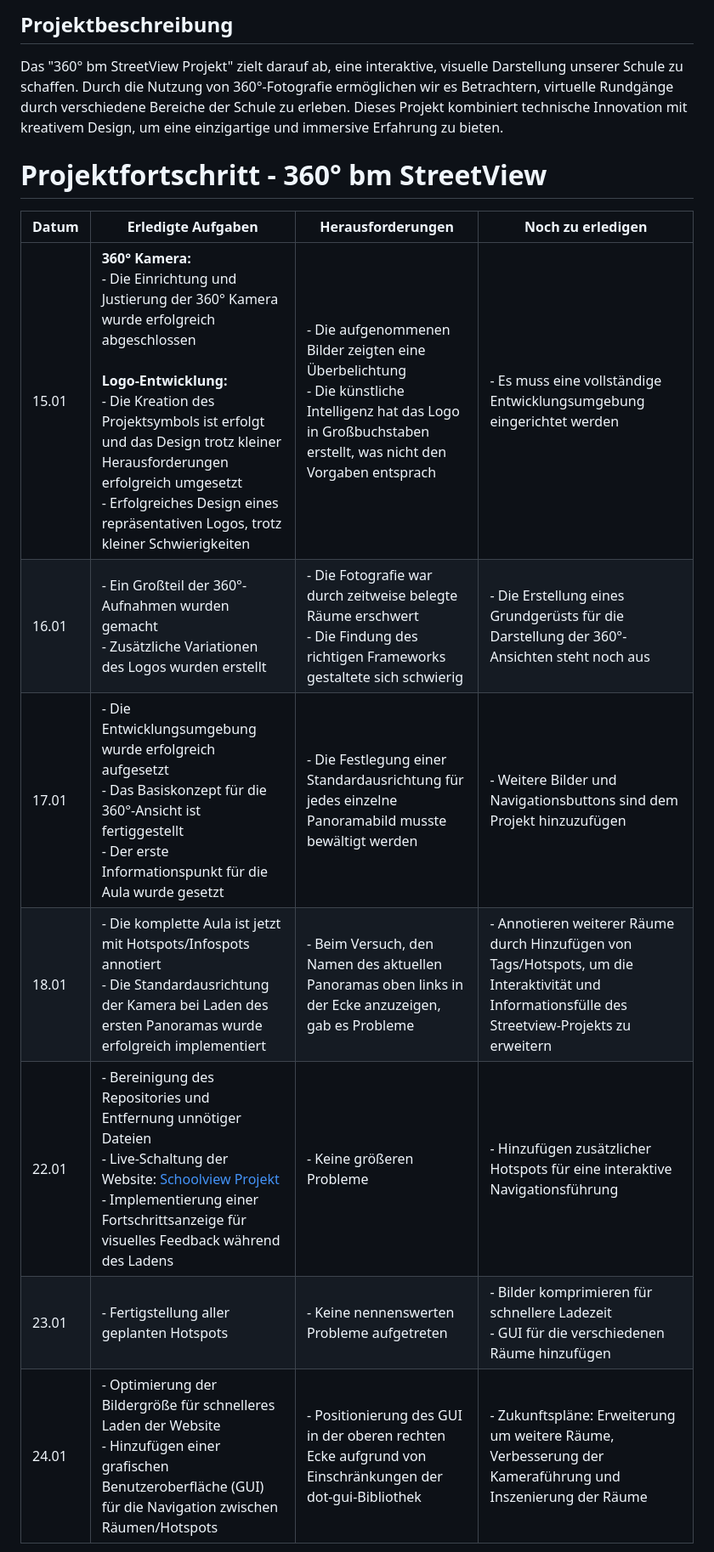
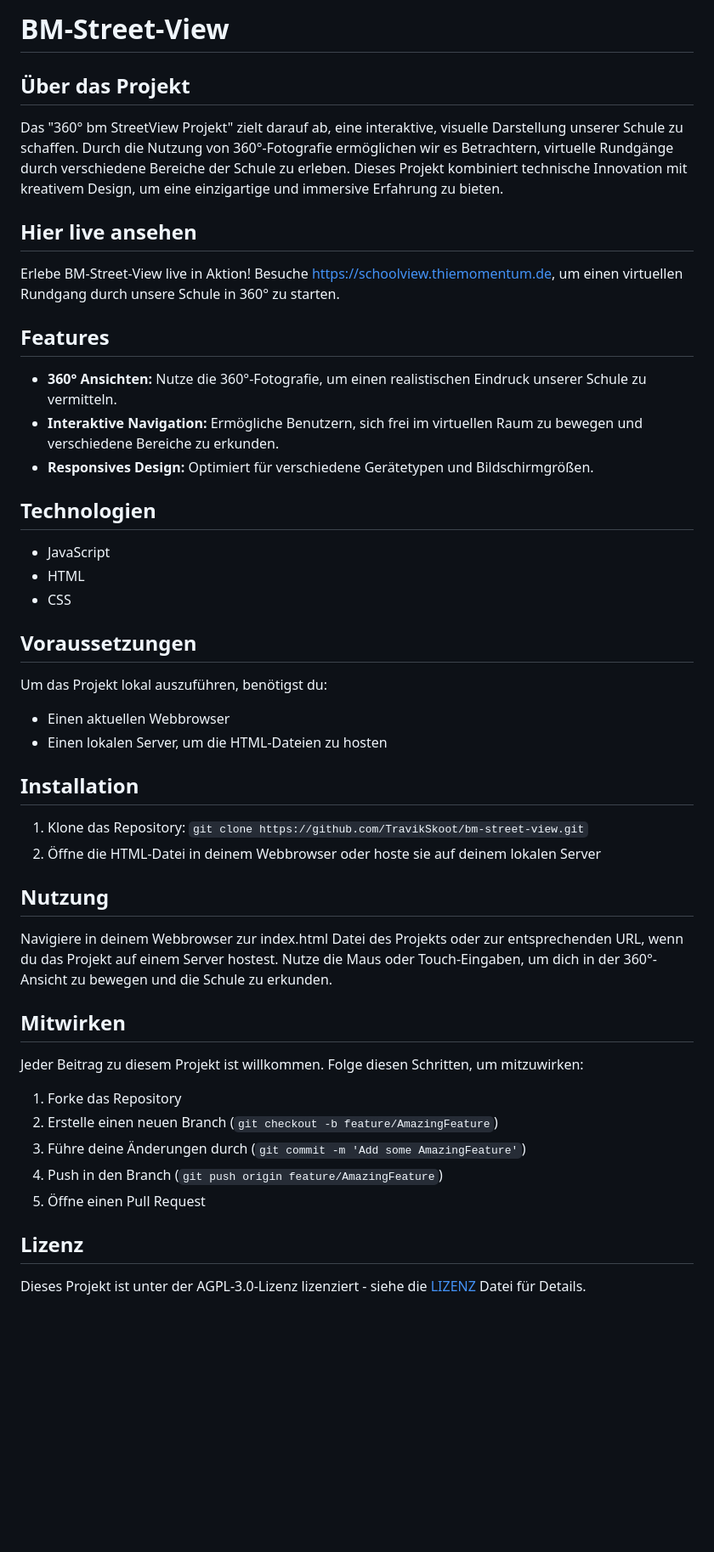
Before and after one commit to TravikSkoot/bm-street-view, a Markdown page: README.md, the part around the change printed below. Shown: that part at 85% size. Rendered like a GitHub page; blank space fills up the shorter version.

```diff
--- a/README.md
+++ b/README.md
@@ -1,14 +1,51 @@
-## Projektbeschreibung
+# BM-Street-View
+
+## Über das Projekt
+
 Das "360° bm StreetView Projekt" zielt darauf ab, eine interaktive, visuelle Darstellung unserer Schule zu schaffen. Durch die Nutzung von 360°-Fotografie ermöglichen wir es Betrachtern, virtuelle Rundgänge durch verschiedene Bereiche der Schule zu erleben. Dieses Projekt kombiniert technische Innovation mit kreativem Design, um eine einzigartige und immersive Erfahrung zu bieten.
 
-# Projektfortschritt - 360° bm StreetView
+## Hier live ansehen
+Erlebe BM-Street-View live in Aktion! Besuche https://schoolview.thiemomentum.de, um einen virtuellen Rundgang durch unsere Schule in 360° zu starten.
 
-| Datum     | Erledigte Aufgaben                                                                                                                                                                                                                                                                                                                             | Herausforderungen                                                                                                                                                            | Noch zu erledigen                                                                                                                                |
-|-----------|------------------------------------------------------------------------------------------------------------------------------------------------------------------------------------------------------------------------------------------------------------------------------------------------------------------------------------------------|------------------------------------------------------------------------------------------------------------------------------------------------------------------------------|--------------------------------------------------------------------------------------------------------------------------------------------------|
-| 15.01     | **360° Kamera:** <br>- Die Einrichtung und Justierung der 360° Kamera wurde erfolgreich abgeschlossen  <br><br>**Logo-Entwicklung:** <br>- Die Kreation des Projektsymbols ist erfolgt und das Design trotz kleiner Herausforderungen erfolgreich umgesetzt <br>- Erfolgreiches Design eines repräsentativen Logos, trotz kleiner Schwierigkeiten | - Die aufgenommenen Bilder zeigten eine Überbelichtung <br>- Die künstliche Intelligenz hat das Logo in Großbuchstaben erstellt, was nicht den Vorgaben entsprach            | - Es muss eine vollständige Entwicklungsumgebung eingerichtet werden                                                                             |
-| 16.01     | - Ein Großteil der 360°-Aufnahmen wurden gemacht <br>- Zusätzliche Variationen des Logos wurden erstellt                                                                                                                                                                                                                                       | - Die Fotografie war durch zeitweise belegte Räume erschwert <br>- Die Findung des richtigen Frameworks gestaltete sich schwierig                                            | - Die Erstellung eines Grundgerüsts für die Darstellung der 360°-Ansichten steht noch aus                                                        |
-| 17.01     | - Die Entwicklungsumgebung wurde erfolgreich aufgesetzt <br/>- Das Basiskonzept für die 360°-Ansicht ist fertiggestellt <br/>- Der erste Informationspunkt für die Aula wurde gesetzt                                                                                                                                                          | - Die Festlegung einer Standardausrichtung für jedes einzelne Panoramabild musste bewältigt werden                                                                           | - Weitere Bilder und Navigationsbuttons sind dem Projekt hinzuzufügen                                                                            |
-| 18.01     | - Die komplette Aula ist jetzt mit Hotspots/Infospots annotiert <br>- Die Standardausrichtung der Kamera bei Laden des ersten Panoramas wurde erfolgreich implementiert                                                                                                                                                                        | - Beim Versuch, den Namen des aktuellen Panoramas oben links in der Ecke anzuzeigen, gab es Probleme                                                                         | - Annotieren weiterer Räume durch Hinzufügen von Tags/Hotspots, um die Interaktivität und Informationsfülle des Streetview-Projekts zu erweitern |
-| 22.01     | - Bereinigung des Repositories und Entfernung unnötiger Dateien <br> - Live-Schaltung der Website: [Schoolview Projekt](http://schoolview.thiemomentum.de/) <br> - Implementierung einer Fortschrittsanzeige für visuelles Feedback während des Ladens                                                                                         | - Keine größeren Probleme                                                                                                                                                    | - Hinzufügen zusätzlicher Hotspots für eine interaktive Navigationsführung                                                                                                     |
-| 23.01     | - Fertigstellung aller geplanten Hotspots| - Keine nennenswerten Probleme aufgetreten| - Bilder komprimieren für schnellere Ladezeit <br>- GUI für die verschiedenen Räume hinzufügen|
-| 24.01     | - Optimierung der Bildergröße für schnelleres Laden der Website <br> - Hinzufügen einer grafischen Benutzeroberfläche (GUI) für die Navigation zwischen Räumen/Hotspots| - Positionierung des GUI in der oberen rechten Ecke aufgrund von Einschränkungen der dot-gui-Bibliothek | - Zukunftspläne: Erweiterung um weitere Räume, Verbesserung der Kameraführung und Inszenierung der Räume|
+## Features
+
+* **360° Ansichten:** Nutze die 360°-Fotografie, um einen realistischen Eindruck unserer Schule zu vermitteln.
+* **Interaktive Navigation:** Ermögliche Benutzern, sich frei im virtuellen Raum zu bewegen und verschiedene Bereiche zu erkunden.
+* **Responsives Design:** Optimiert für verschiedene Gerätetypen und Bildschirmgrößen.
+
+## Technologien
+
+* JavaScript
+* HTML
+* CSS
+
+## Voraussetzungen
+
+Um das Projekt lokal auszuführen, benötigst du:
+
+* Einen aktuellen Webbrowser
+* Einen lokalen Server, um die HTML-Dateien zu hosten
+
+## Installation
+
+1. Klone das Repository: `git clone https://github.com/TravikSkoot/bm-street-view.git`
+2. Öffne die HTML-Datei in deinem Webbrowser oder hoste sie auf deinem lokalen Server
+
+## Nutzung
+
+Navigiere in deinem Webbrowser zur index.html Datei des Projekts oder zur entsprechenden URL, wenn du das Projekt auf einem Server hostest. Nutze die Maus oder Touch-Eingaben, um dich in der 360°-Ansicht zu bewegen und die Schule zu erkunden.
+
+## Mitwirken
+
+Jeder Beitrag zu diesem Projekt ist willkommen. Folge diesen Schritten, um mitzuwirken:
+
+1. Forke das Repository
+2. Erstelle einen neuen Branch (`git checkout -b feature/AmazingFeature`)
+3. Führe deine Änderungen durch (`git commit -m 'Add some AmazingFeature'`)
+4. Push in den Branch (`git push origin feature/AmazingFeature`)
+5. Öffne einen Pull Request
+
+## Lizenz
+
+Dieses Projekt ist unter der AGPL-3.0-Lizenz lizenziert - siehe die [LIZENZ](LICENSE.md) Datei für Details.
+
```
Also changed, not shown: other parts of README.md (+15 -0 lines).
